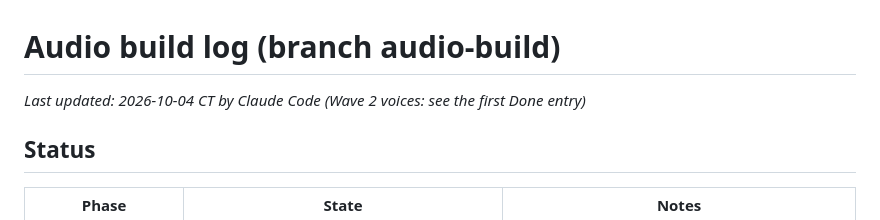
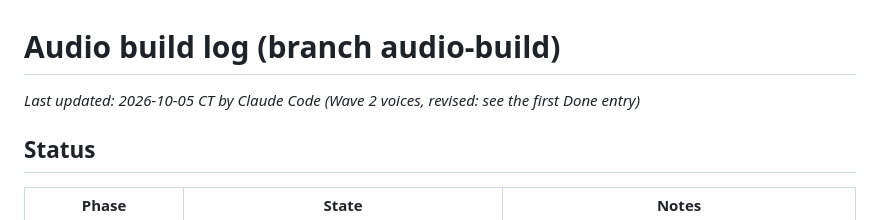
Before and after one commit to CosmicCEO/desertranger, a Markdown page: docs/AUDIO-BUILD-LOG.md, the part around one of its changes. GitHub-like rendering.

Commit message:
Wave 2 audio, round 2: build log
Co-Authored-By: Claude Sonnet 5.5 <noreply@anthropic.com>
Claude-Session: https://claude.ai/code/session_01CvKWX6KveqE28G4Me9TVrn

```diff
--- a/docs/AUDIO-BUILD-LOG.md
+++ b/docs/AUDIO-BUILD-LOG.md
@@ -1,5 +1,5 @@
 # Audio build log (branch audio-build)
-_Last updated: 2026-10-04 CT by Claude Code (Wave 2 voices: see the first Done entry)_
+_Last updated: 2026-10-05 CT by Claude Code (Wave 2 voices, revised: see the first Done entry)_
 
 ## Status
 | Phase | State | Notes |
```
Also changed, not shown: other parts of docs/AUDIO-BUILD-LOG.md (+15 -14 lines).
